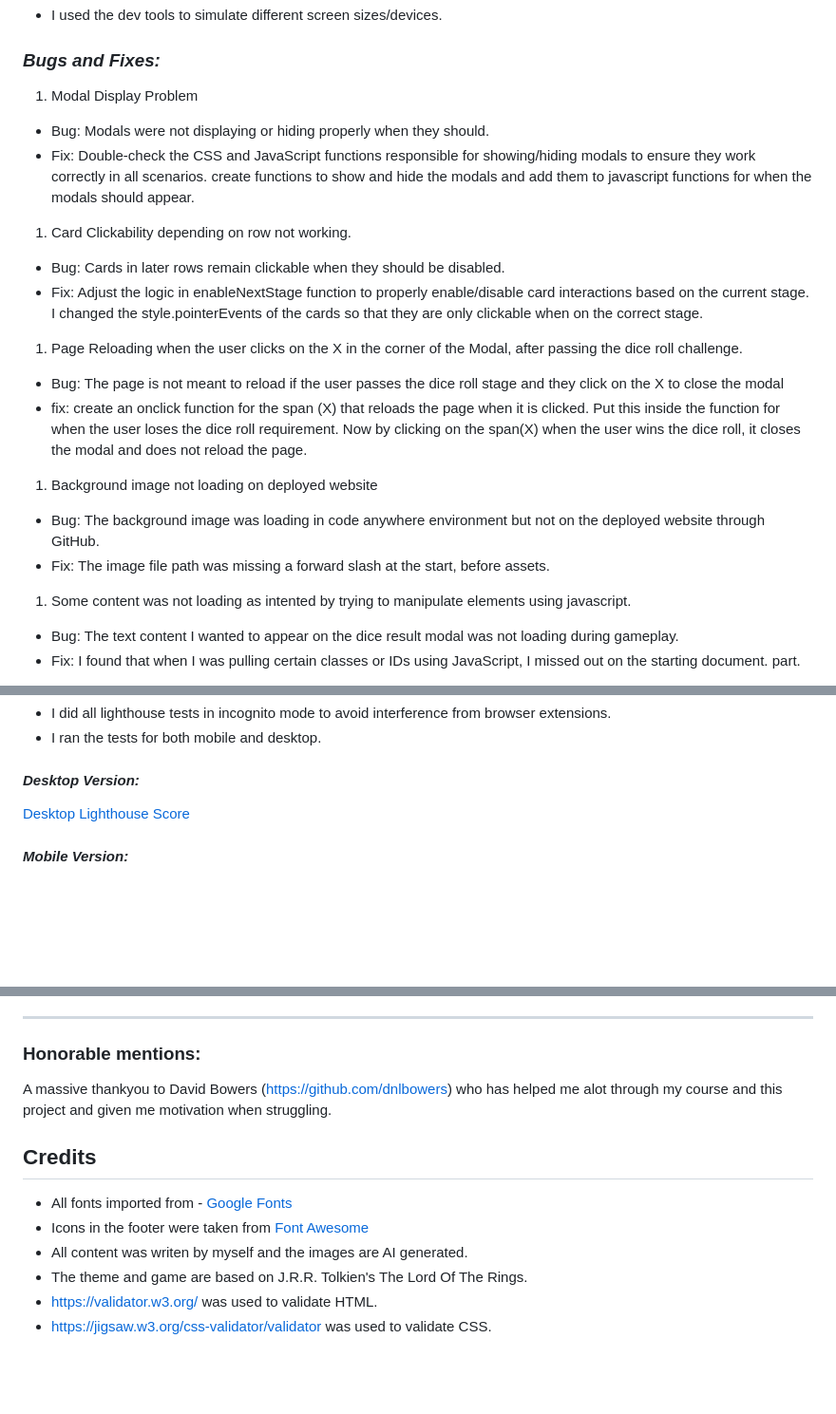
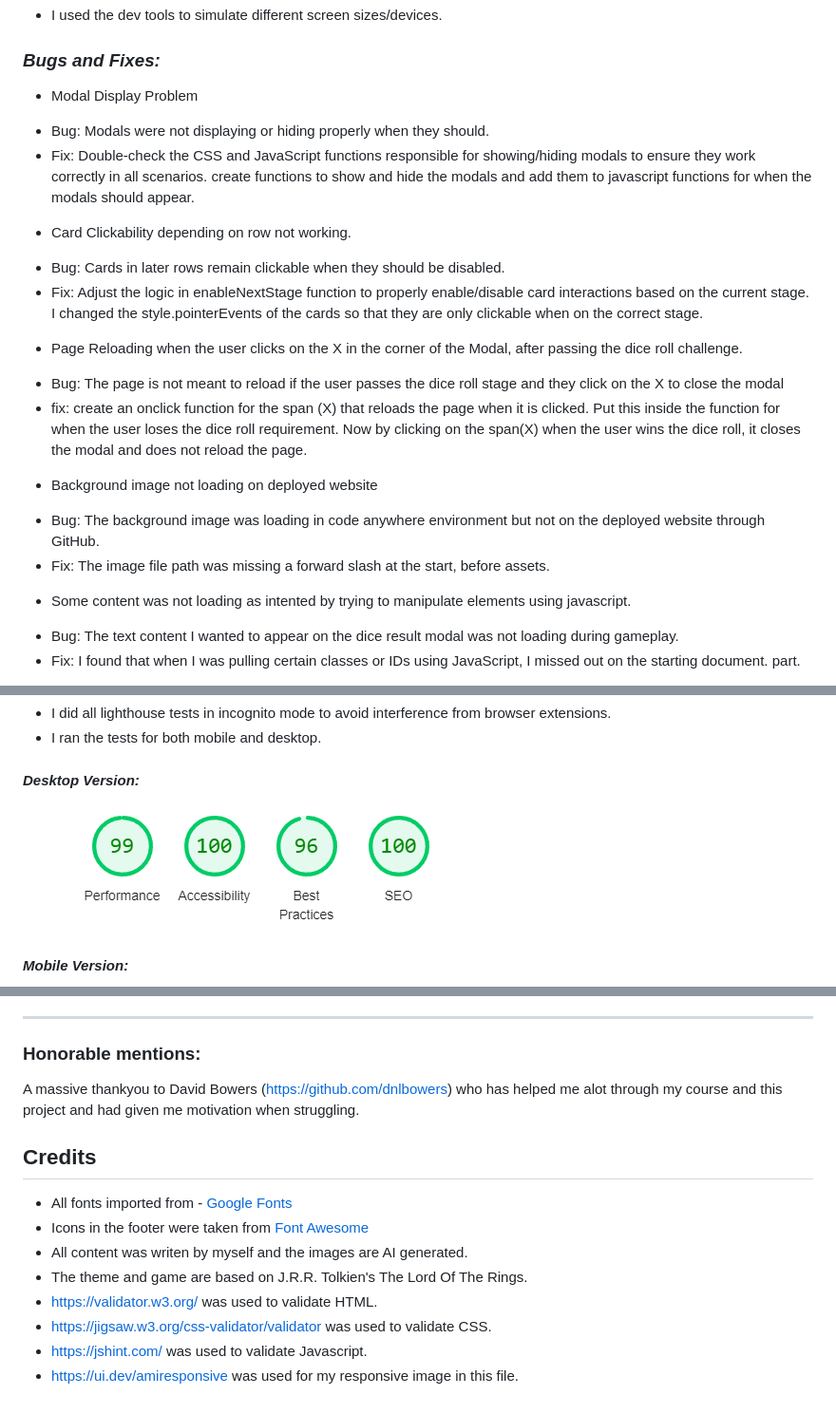
Before and after one commit to jordzen/A-Walk-Through-Mordor, a Markdown page: README.md, 3 parts joined by grey strips. Shown at 95% size. GitHub-like rendering; blank space fills up the shorter version.

Commit message:
add content to README.md file

```diff
--- a/README.md
+++ b/README.md
@@ -203,26 +203,31 @@ During the development process, I was manually testing in the following ways:-
 
 ### ***Bugs and Fixes:***
 
-1. Modal Display Problem
+- Modal Display Problem
+
 * Bug: Modals were not displaying or hiding properly when they should.
 * Fix: Double-check the CSS and JavaScript functions responsible for showing/hiding modals to ensure they work correctly in all scenarios.
 create functions to show and hide the modals and add them to javascript functions for when the modals should appear.
 
-1. Card Clickability depending on row not working.
+- Card Clickability depending on row not working.
+
 * Bug: Cards in later rows remain clickable when they should be disabled.
 * Fix: Adjust the logic in enableNextStage function to properly enable/disable card interactions based on the current stage.
 I changed the style.pointerEvents of the cards so that they are only clickable when on the correct stage.
 
-1. Page Reloading when the user clicks on the X in the corner of the Modal, after passing the dice roll challenge.
+- Page Reloading when the user clicks on the X in the corner of the Modal, after passing the dice roll challenge.
+
 * Bug: The page is not meant to reload if the user passes the dice roll stage and they click on the X to close the modal
 * fix: create an onclick function for the span (X) that reloads the page when it is clicked. Put this inside the function for when the user loses the dice roll requirement.
 Now by clicking on the span(X) when the user wins the dice roll, it closes the modal and does not reload the page.
 
-1. Background image not loading on deployed website
+- Background image not loading on deployed website
+
 * Bug: The background image was loading in code anywhere environment but not on the deployed website through GitHub.
 * Fix: The image file path was missing a forward slash at the start, before assets.
 
-1. Some content was not loading as intented by trying to manipulate elements using javascript.
+- Some content was not loading as intented by trying to manipulate elements using javascript.
+
 * Bug: The text content I wanted to appear on the dice result modal was not loading during gameplay.
 * Fix: I found that when I was pulling certain classes or IDs using JavaScript, I missed out on the starting document. part.
 - Before would be .getElementById("result-win").textContent
@@ -257,7 +262,7 @@ Besides the occasional missing semicolon, the only thing shown by JsHint was the
 
 #### ***Desktop Version:***
 
-[Desktop Lighthouse Score](docs/screenshots/desktop-lighthouse.png)
+![Desktop Lighthouse Score](docs/screenshots/desktop-lighthouse.png)
 
 #### ***Mobile Version:***
 
@@ -280,7 +285,7 @@ You  can find the live site via the following URL - [Live game](https://jordzen.
 
 ### **Honorable mentions:**
 
-A massive thankyou to David Bowers (https://github.com/dnlbowers) who has helped me alot through my course and this project and given me motivation when struggling.
+A massive thankyou to David Bowers (https://github.com/dnlbowers) who has helped me alot through my course and this project and had given me motivation when struggling.
 
 ## **Credits**
 
@@ -290,3 +295,5 @@ A massive thankyou to David Bowers (https://github.com/dnlbowers) who has helped
 * The theme and game are based on J.R.R. Tolkien's The Lord Of The Rings.
 * https://validator.w3.org/ was used to validate HTML.
 * https://jigsaw.w3.org/css-validator/validator was used to validate CSS.
+* https://jshint.com/ was used to validate Javascript.
+* https://ui.dev/amiresponsive was used for my responsive image in this file.
```
